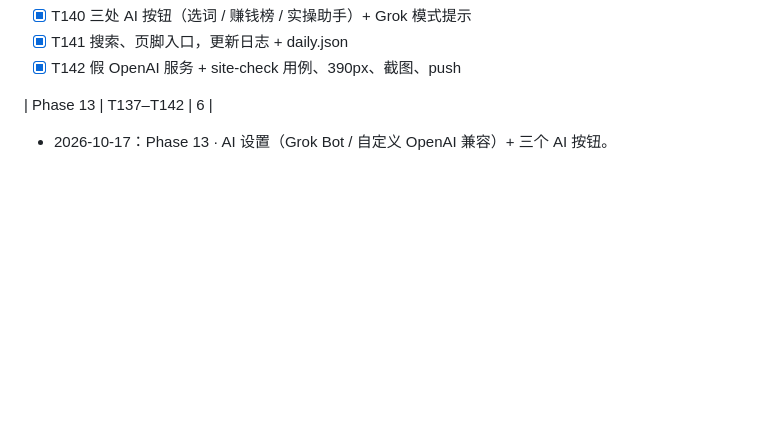
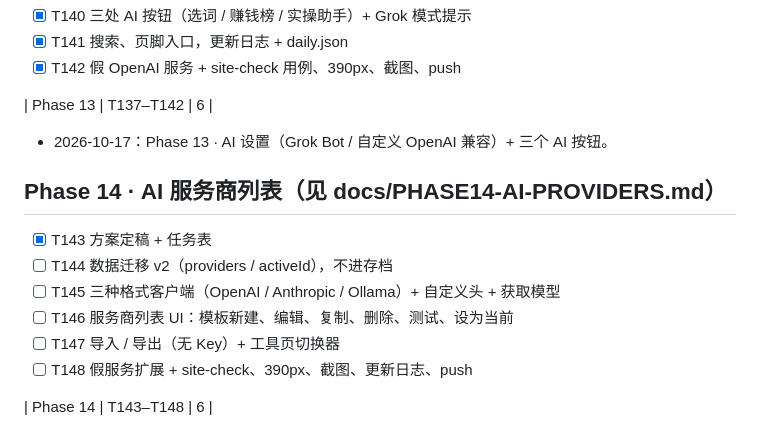
Before and after one commit to yuanqingsong2024/gefei-quest, a Markdown page: TASKS.md, the part around the change. Rendered like a GitHub page; blank space fills up the shorter version.

Commit message:
docs: Phase 14 AI providers plan + T143–T148

```diff
--- a/TASKS.md
+++ b/TASKS.md
@@ -1027,3 +1027,13 @@
 | Phase 13 | T137–T142 | 6 |
 
 - 2026-10-17：Phase 13 · AI 设置（Grok Bot / 自定义 OpenAI 兼容）+ 三个 AI 按钮。
+
+## Phase 14 · AI 服务商列表（见 docs/PHASE14-AI-PROVIDERS.md）
+- [x] T143 方案定稿 + 任务表
+- [ ] T144 数据迁移 v2（providers / activeId），不进存档
+- [ ] T145 三种格式客户端（OpenAI / Anthropic / Ollama）+ 自定义头 + 获取模型
+- [ ] T146 服务商列表 UI：模板新建、编辑、复制、删除、测试、设为当前
+- [ ] T147 导入 / 导出（无 Key）+ 工具页切换器
+- [ ] T148 假服务扩展 + site-check、390px、截图、更新日志、push
+
+| Phase 14 | T143–T148 | 6 |
```
Also changed, not shown: docs/PHASE14-AI-PROVIDERS.md (added, +29 -0 lines).
